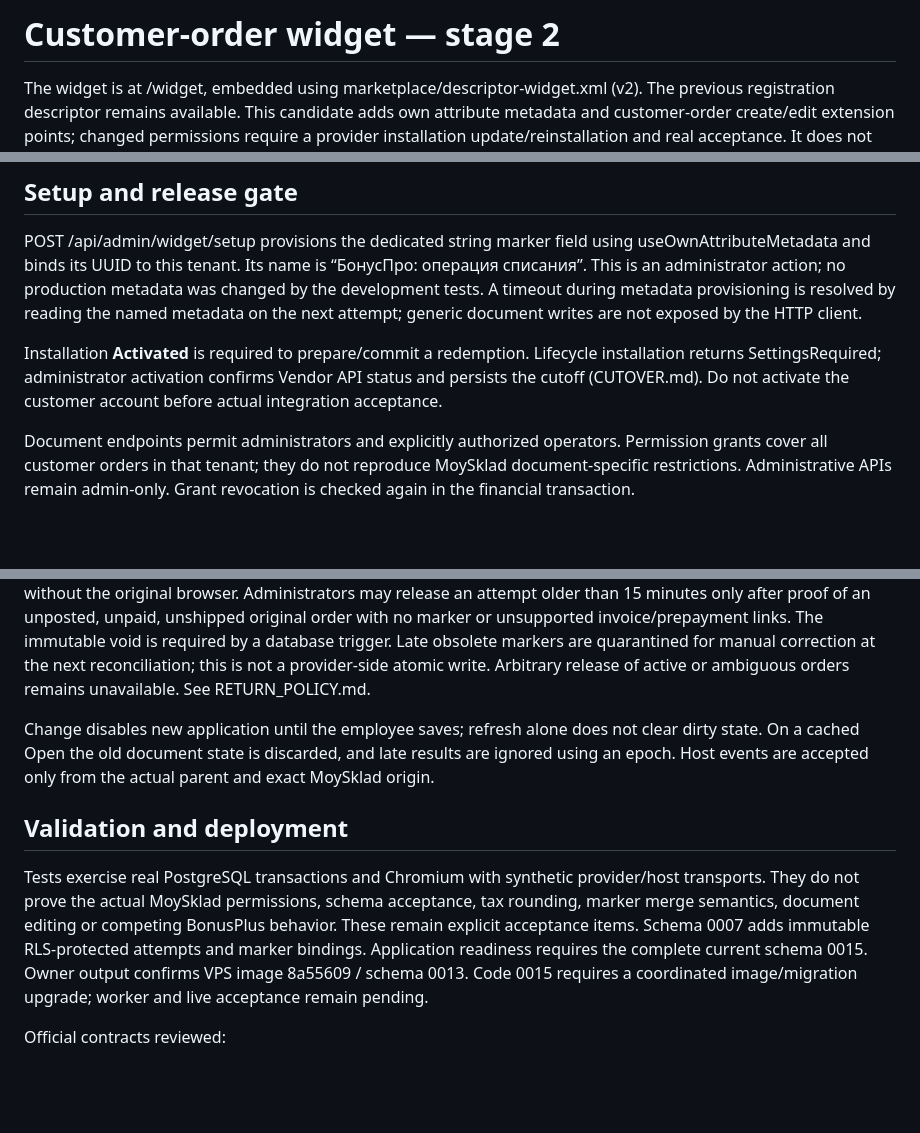
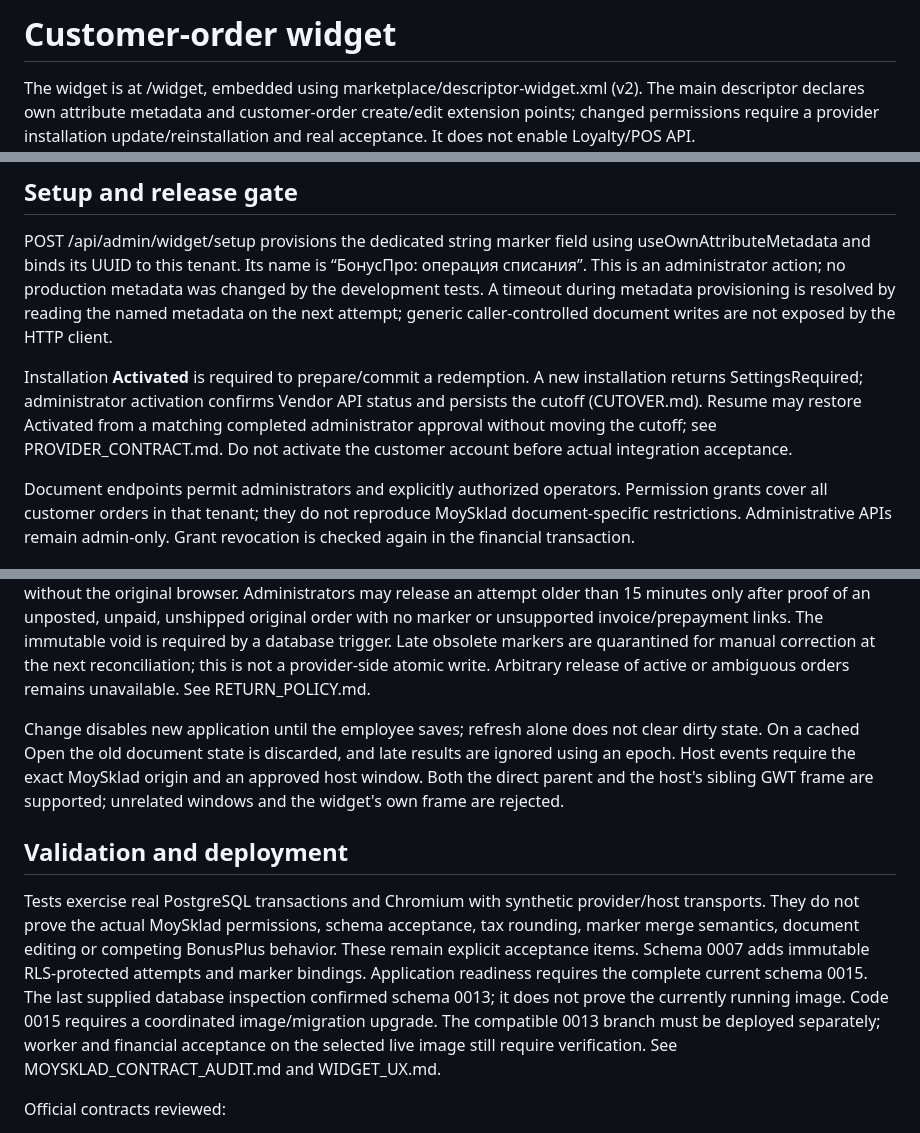
Before and after one commit to zhantugelmukagali/romeoastana, a Markdown page: docs/WIDGET.md, 3 parts joined by grey strips. Drawn GitHub-style; blank space fills up the shorter version.

Commit message:
Align widget handoff notes with current host and lifecycle behavior

```diff
--- a/docs/WIDGET.md
+++ b/docs/WIDGET.md
@@ -1,7 +1,7 @@
-# Customer-order widget — stage 2
+# Customer-order widget
 
 The widget is at /widget, embedded using marketplace/descriptor-widget.xml (v2).
-The previous registration descriptor remains available. This candidate adds own attribute metadata
+The main descriptor declares own attribute metadata
 and customer-order create/edit extension points; changed permissions require a provider installation
 update/reinstallation and real acceptance. It does not enable Loyalty/POS API.
 
@@ -36,10 +36,12 @@ POST /api/admin/widget/setup provisions the dedicated string marker field using
 and binds its UUID to this tenant. Its name is “БонусПро: операция списания”.
 This is an administrator action; no production metadata was changed by the development tests.
 A timeout during metadata provisioning is resolved by reading the named metadata on the next attempt;
-generic document writes are not exposed by the HTTP client.
+generic caller-controlled document writes are not exposed by the HTTP client.
 
-Installation **Activated** is required to prepare/commit a redemption. Lifecycle installation returns
+Installation **Activated** is required to prepare/commit a redemption. A new installation returns
 SettingsRequired; administrator activation confirms Vendor API status and persists the cutoff (CUTOVER.md).
+Resume may restore Activated from a matching completed administrator approval without moving the cutoff;
+see PROVIDER_CONTRACT.md.
 Do not activate the customer account before actual integration acceptance.
 
 Document endpoints permit administrators and explicitly authorized operators. Permission grants cover
@@ -59,14 +61,18 @@ Arbitrary release of active or ambiguous orders remains unavailable. See RETURN_
 
 Change disables new application until the employee saves; refresh alone does not clear dirty state.
 On a cached Open the old document state is discarded, and late results are ignored using an epoch.
-Host events are accepted only from the actual parent and exact MoySklad origin.
+Host events require the exact MoySklad origin and an approved host window. Both the direct parent
+and the host's sibling GWT frame are supported; unrelated windows and the widget's own frame are rejected.
 
 ## Validation and deployment
 Tests exercise real PostgreSQL transactions and Chromium with synthetic provider/host transports.
 They do not prove the actual MoySklad permissions, schema acceptance, tax rounding, marker merge semantics,
 document editing or competing BonusPlus behavior. These remain explicit acceptance items.
 Schema 0007 adds immutable RLS-protected attempts and marker bindings. Application readiness requires the complete current schema 0015.
-Owner output confirms VPS image 8a55609 / schema 0013. Code 0015 requires a coordinated image/migration upgrade; worker and live acceptance remain pending.
+The last supplied database inspection confirmed schema 0013; it does not prove the currently running image.
+Code 0015 requires a coordinated image/migration upgrade. The compatible 0013 branch must be deployed
+separately; worker and financial acceptance on the selected live image still require verification.
+See MOYSKLAD_CONTRACT_AUDIT.md and WIDGET_UX.md.
 
 Official contracts reviewed:
 - https://dev.moysklad.ru/doc/api/vendor/1.0/#vidzhety
```
